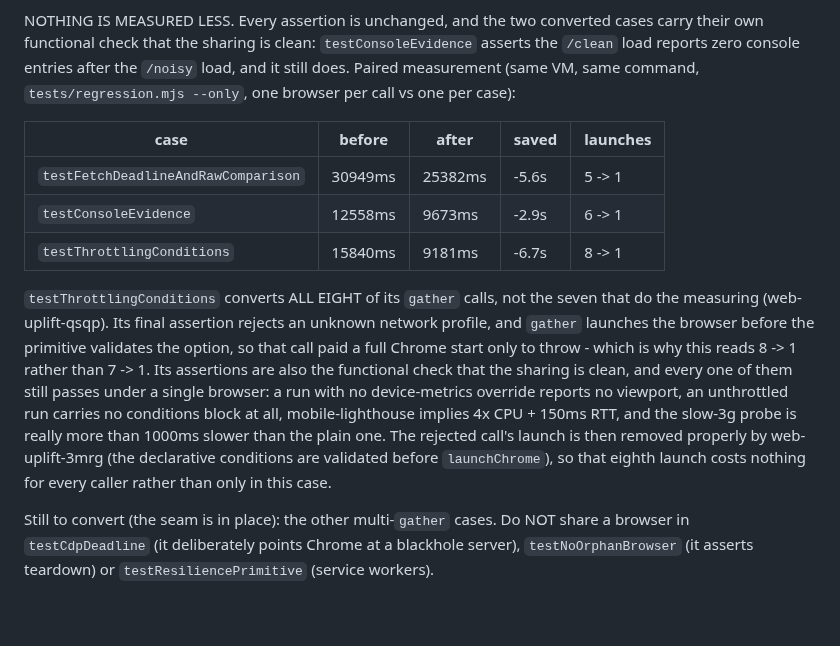
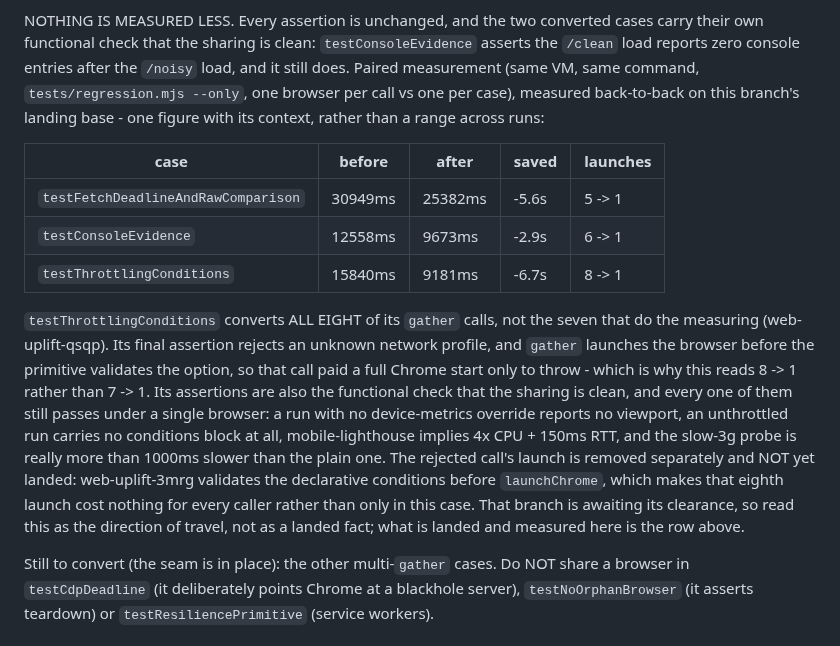
Before and after one commit to PaulKinlan/web-uplift, a Markdown page: docs/speed.md, the part around the change. Drawn GitHub-style; blank space fills up the shorter version.

Commit message:
docs(speed): state the pair's context and make the 3mrg note unmistakably forward-looking (web-uplift-0pkl)
Two tightenings found by re-reading the delta against the review checklist coord gave the reviewer:

1. ONE FIGURE WITH ITS CONTEXT. The throttling row is -6.7s, from the pair run back-to-back on this branch's
   landing base, and the prose now says so. The smaller number measured earlier on a different base (and
   larger ones from other runs) are deliberately NOT quoted here: a document that offers a range across runs
   quietly widens into "somewhere between -4.9s and -6.7s", which is not a fact a reader can use.

2. THE 3mrg NOTE CANNOT BE READ AS A LANDED FACT. It said the rejected call's launch "is then removed
   properly by web-uplift-3mrg", present tense, while that branch is still awaiting its clearance. It now says
   explicitly that this is the direction of travel rather than something landed, and points at the row above
   as the thing that is actually landed and measured. A reader trusting a not-yet-landed claim is the same
   class of error as a guard that cannot fail: the document has to say which parts are facts.

Docs only. No code, no test and no number changed.

Release-note: none (docs).

```diff
--- a/docs/speed.md
+++ b/docs/speed.md
@@ -133,7 +133,8 @@ the gate, and the CPU it costs is the reason this matters (the fleet's scarcest
 NOTHING IS MEASURED LESS. Every assertion is unchanged, and the two converted cases carry their own
 functional check that the sharing is clean: `testConsoleEvidence` asserts the `/clean` load reports zero
 console entries after the `/noisy` load, and it still does. Paired measurement (same VM, same command,
-`tests/regression.mjs --only`, one browser per call vs one per case):
+`tests/regression.mjs --only`, one browser per call vs one per case), measured back-to-back on this branch's
+landing base - one figure with its context, rather than a range across runs:
 
 | case | before | after | saved | launches |
 | --- | --- | --- | --- | --- |
@@ -147,9 +148,11 @@ before the primitive validates the option, so that call paid a full Chrome start
 this reads 8 -> 1 rather than 7 -> 1. Its assertions are also the functional check that the sharing is clean,
 and every one of them still passes under a single browser: a run with no device-metrics override reports no
 viewport, an unthrottled run carries no conditions block at all, mobile-lighthouse implies 4x CPU + 150ms
-RTT, and the slow-3g probe is really more than 1000ms slower than the plain one. The rejected call's launch
-is then removed properly by web-uplift-3mrg (the declarative conditions are validated before `launchChrome`),
-so that eighth launch costs nothing for every caller rather than only in this case.
+RTT, and the slow-3g probe is really more than 1000ms slower than the plain one. The rejected call's launch is
+removed separately and NOT yet landed: web-uplift-3mrg validates the declarative conditions before
+`launchChrome`, which makes that eighth launch cost nothing for every caller rather than only in this case.
+That branch is awaiting its clearance, so read this as the direction of travel, not as a landed fact; what is
+landed and measured here is the row above.
 
 Still to convert (the seam is in place): the other multi-`gather` cases. Do NOT share a browser in `testCdpDeadline` (it deliberately points Chrome at a blackhole server),
 `testNoOrphanBrowser` (it asserts teardown) or `testResiliencePrimitive` (service workers).
```
